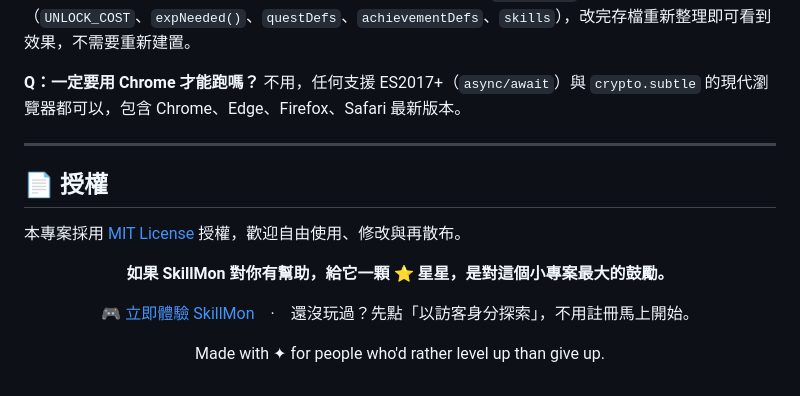
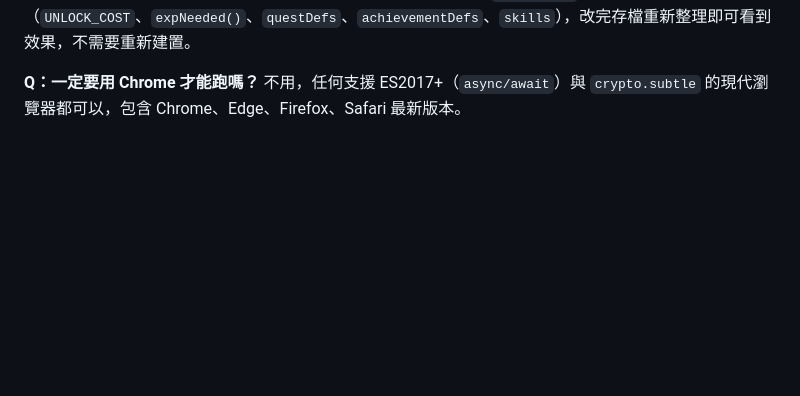
Before and after one commit to Chi-HsienChang/SkillMon, a Markdown page: README.md, the part around the change. Drawn GitHub-style; blank space fills up the shorter version.

Commit message:
Clean up README by removing license and encouragement
Removed license section and encouragement message from README.

```diff
--- a/README.md
+++ b/README.md
@@ -166,18 +166,4 @@ skillmon/
 **Q：一定要用 Chrome 才能跑嗎？**
 不用，任何支援 ES2017+（`async/await`）與 `crypto.subtle` 的現代瀏覽器都可以，包含 Chrome、Edge、Firefox、Safari 最新版本。
 
----
-
-## 📄 授權
-
-本專案採用 [MIT License](./LICENSE) 授權，歡迎自由使用、修改與再散布。
-
-<div align="center">
-
-**如果 SkillMon 對你有幫助，給它一顆 ⭐️ 星星，是對這個小專案最大的鼓勵。**
-
-🎮 [立即體驗 SkillMon](https://chi-hsienchang.github.io/SkillMon/)　·　還沒玩過？先點「以訪客身分探索」，不用註冊馬上開始。
-
-Made with ✦ for people who'd rather level up than give up.
-
 </div>
```
